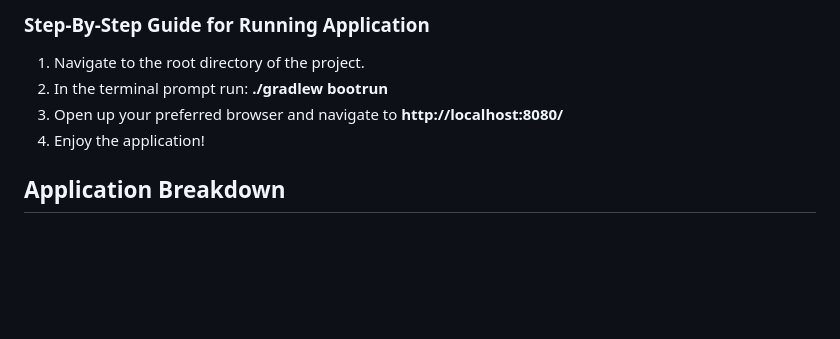
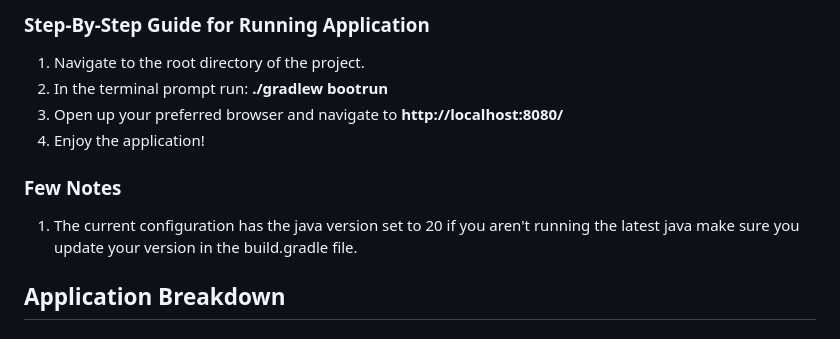
Before and after one commit to olivermclane/TOGAR, a Markdown page: README.md, the part around the change. Drawn GitHub-style; blank space fills up the shorter version.

```diff
--- a/README.md
+++ b/README.md
@@ -44,6 +44,9 @@ multipart files in and displays them on our front-end.
 3. Open up your preferred browser and navigate to **http://localhost:8080/**
 4. Enjoy the application!
 
+### Few Notes
+1. The current configuration has the java version set to 20 if you aren't running the latest java make sure you update your version in the build.gradle file.
+
 ## Application Breakdown
 
 ### Viewing images at directory view
```
